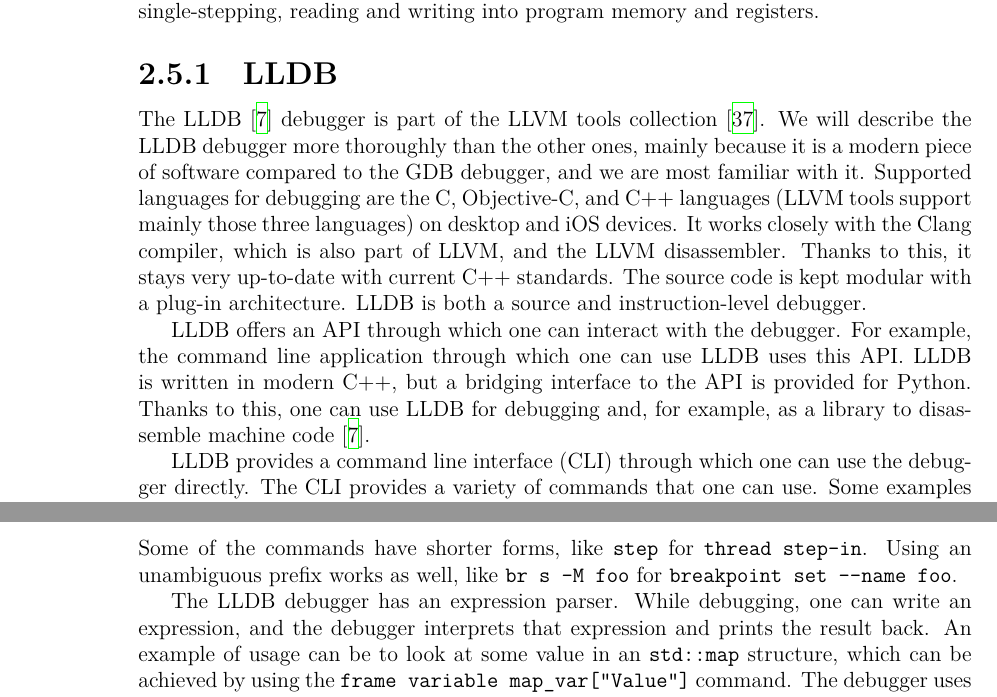
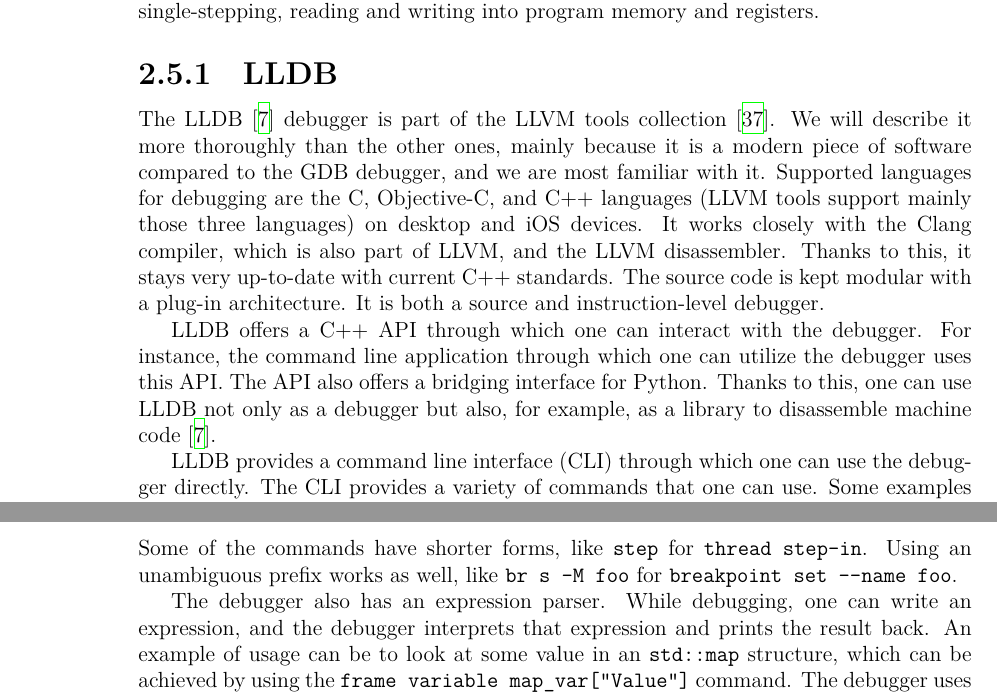
Before and after one commit to Gregofi/thesis, a LaTeX thesis (ctufit-thesis.tex, which reads text/1.tex): two parts of pages 48 and 50 of 81, joined at a grey line, cut so that both start at the same text. Compiled offline with XeLaTeX.

Commit message:
Rewrite the LLDB part to not use the word LLDB as often

```diff
--- a/text/1.tex
+++ b/text/1.tex
@@ -1021,4 +1021,3 @@
     \item \texttt{0x4f} - Special opcode - Increment line by 2 to 3 and advance
         address by 15 to \texttt{0x1148}. This essentially skips the function
         prologue and advances to instruction \texttt{cmpl}, which represents
-        line \mintinline{c}{if (argc < 2)} of the program.
@@ -1706,21 +1706,20 @@
 
 \subsection{LLDB}\label{section:case-study}
 The LLDB~\cite{lldb} debugger is part of the LLVM tools collection~\cite{llvm}.
-We will describe the LLDB debugger more thoroughly than the other ones, mainly
-because it is a modern piece of software compared to the GDB debugger, and we
-are most familiar with it. Supported languages for debugging are the C,
-Objective-C, and C++ languages (LLVM tools support mainly those three
-languages) on desktop and iOS devices. It works closely with the Clang
-compiler, which is also part of LLVM, and the LLVM disassembler. Thanks to
-this, it stays very up-to-date with current C++ standards. The source code is
-kept modular with a plug-in architecture. LLDB is both a source and
-instruction-level debugger.
-
-LLDB offers an API through which one can interact with the debugger. For
-example, the command line application through which one can use LLDB uses this
-API. LLDB is written in modern C++, but a bridging interface to the API is
-provided for Python. Thanks to this, one can use LLDB for debugging and, for
-example, as a library to disassemble machine code~\cite{lldb}.
+We will describe it more thoroughly than the other ones, mainly because it is a
+modern piece of software compared to the GDB debugger, and we are most familiar
+with it. Supported languages for debugging are the C, Objective-C, and C++
+languages (LLVM tools support mainly those three languages) on desktop and iOS
+devices. It works closely with the Clang compiler, which is also part of LLVM,
+and the LLVM disassembler. Thanks to this, it stays very up-to-date with
+current C++ standards. The source code is kept modular with a plug-in
+architecture. It is both a source and instruction-level debugger.
+
+LLDB offers a C++ API through which one can interact with the debugger. For
+instance, the command line application through which one can utilize the
+debugger uses this API. The API also offers a bridging interface for Python.
+Thanks to this, one can use LLDB not only as a debugger but also, for example,
+as a library to disassemble machine code~\cite{lldb}.
 
 LLDB provides a command line interface (CLI) through which one can use the
 debugger directly. The CLI provides a variety of commands that one can use.
@@ -1747,7 +1746,7 @@
 step-in}. Using an unambiguous prefix works as well, like \texttt{br s -M foo}
 for \texttt{breakpoint set --name foo}.
 
-The LLDB debugger has an expression parser. While debugging, one can write an
+The debugger also has an expression parser. While debugging, one can write an
 expression, and the debugger interprets that expression and prints the result
 back. An example of usage can be to look at some value in an \texttt{std::map}
 structure, which can be achieved by using the \texttt{frame variable
```
Also changed, not shown: text/1.tex (3 more changed lines).
